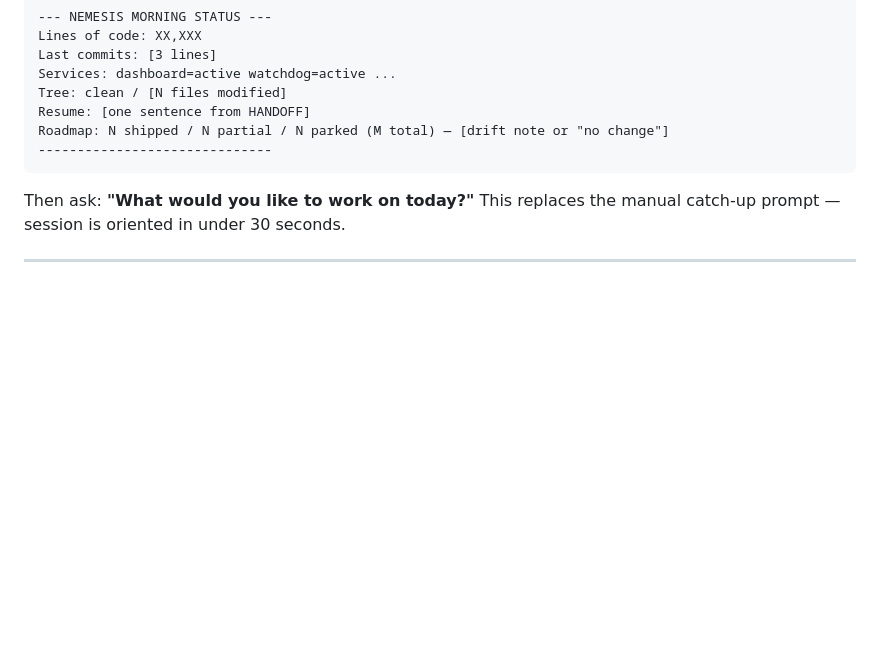
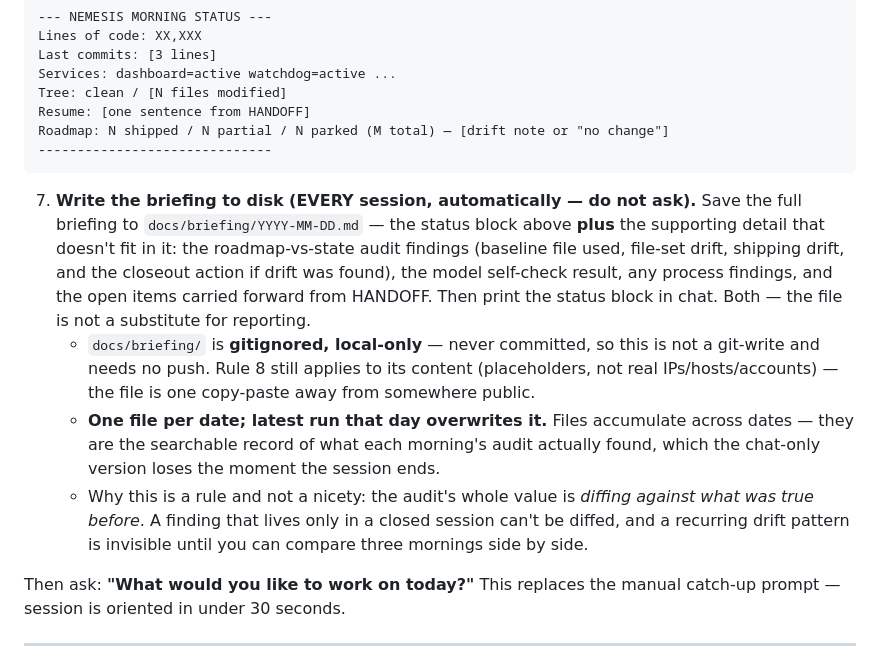
Before and after one commit to nemesis981/dashboard, a Markdown page: CLAUDE.md, the part around the change. Drawn GitHub-style; blank space fills up the shorter version.

Commit message:
docs(claude): persist the morning briefing to docs/briefing/ every session
Morning Status previously reported only in chat, so each morning's audit
findings died with the session. Adds step 7: write the full briefing --
status block plus roadmap-audit detail, model self-check, findings, and
carried-forward open items -- to docs/briefing/YYYY-MM-DD.md, then print
the status block. One file per date, latest run that day wins.

The directory is gitignored, so this is not a git-write; Rule 8 still
applies to the content. Rationale recorded in-rule: the audit's value is
diffing against prior state, which chat-only output cannot support.

Co-Authored-By: Claude Opus 5 (1M context) <noreply@anthropic.com>

````diff
--- a/CLAUDE.md
+++ b/CLAUDE.md
@@ -65,6 +65,22 @@ Resume: [one sentence from HANDOFF]
 Roadmap: N shipped / N partial / N parked (M total) — [drift note or "no change"]
 ------------------------------
 ```
+7. **Write the briefing to disk (EVERY session, automatically — do not ask).** Save the full
+   briefing to `docs/briefing/YYYY-MM-DD.md` — the status block above **plus** the supporting
+   detail that doesn't fit in it: the roadmap-vs-state audit findings (baseline file used,
+   file-set drift, shipping drift, and the closeout action if drift was found), the model
+   self-check result, any process findings, and the open items carried forward from HANDOFF.
+   Then print the status block in chat. Both — the file is not a substitute for reporting.
+   - `docs/briefing/` is **gitignored, local-only** — never committed, so this is not a
+     git-write and needs no push. Rule 8 still applies to its content (placeholders, not real
+     IPs/hosts/accounts) — the file is one copy-paste away from somewhere public.
+   - **One file per date; latest run that day overwrites it.** Files accumulate across dates —
+     they are the searchable record of what each morning's audit actually found, which the
+     chat-only version loses the moment the session ends.
+   - Why this is a rule and not a nicety: the audit's whole value is *diffing against what was
+     true before*. A finding that lives only in a closed session can't be diffed, and a
+     recurring drift pattern is invisible until you can compare three mornings side by side.
+
 Then ask: **"What would you like to work on today?"** This replaces the manual catch-up
 prompt — session is oriented in under 30 seconds.
 
````
